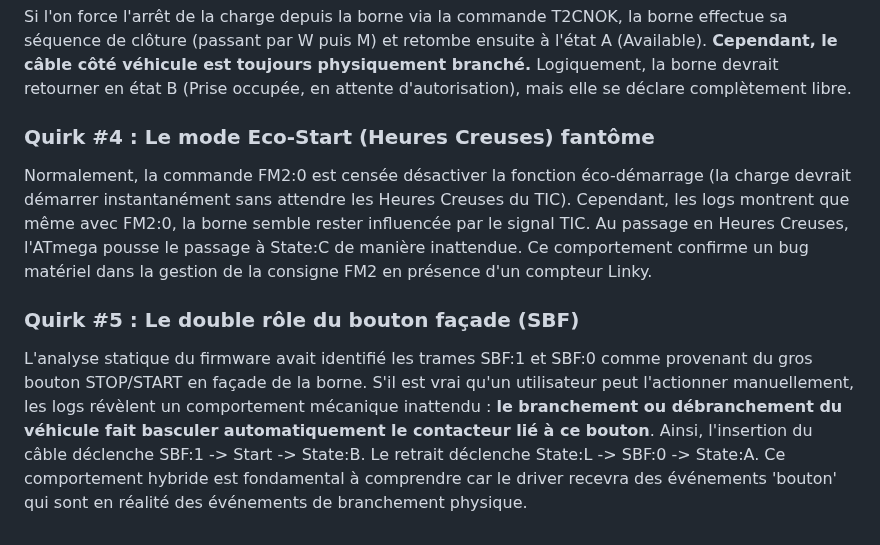
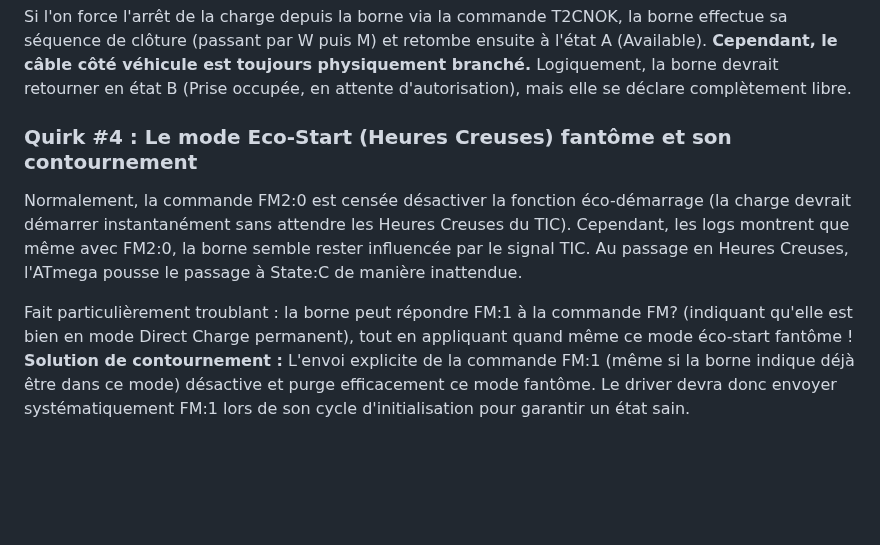
Before and after one commit to BolzaW/greenup-link, a Markdown page: docs/MACHINE_A_ETATS.md, the part around the change. Rendered like a GitHub page; blank space fills up the shorter version.

Commit message:
docs: document FM:1 ghost eco-start bypass in quirk 4

```diff
--- a/docs/MACHINE_A_ETATS.md
+++ b/docs/MACHINE_A_ETATS.md
@@ -85,9 +85,8 @@ Lorsqu'on interroge l'état OCPP interne via OCPPPS? après que la **voiture** a
 ### Quirk #3 : State:A forcé malgré un câble branché après arrêt local
 Si l'on force l'arrêt de la charge depuis la borne via la commande T2CNOK, la borne effectue sa séquence de clôture (passant par W puis M) et retombe ensuite à l'état A (Available). **Cependant, le câble côté véhicule est toujours physiquement branché.** Logiquement, la borne devrait retourner en état B (Prise occupée, en attente d'autorisation), mais elle se déclare complètement libre.
 
-### Quirk #4 : Le mode Eco-Start (Heures Creuses) fantôme
-Normalement, la commande FM2:0 est censée désactiver la fonction éco-démarrage (la charge devrait démarrer instantanément sans attendre les Heures Creuses du TIC). Cependant, les logs montrent que même avec FM2:0, la borne semble rester influencée par le signal TIC. Au passage en Heures Creuses, l'ATmega pousse le passage à State:C de manière inattendue. Ce comportement confirme un bug matériel dans la gestion de la consigne FM2 en présence d'un compteur Linky.
+### Quirk #4 : Le mode Eco-Start (Heures Creuses) fantôme et son contournement
+Normalement, la commande FM2:0 est censée désactiver la fonction éco-démarrage (la charge devrait démarrer instantanément sans attendre les Heures Creuses du TIC). Cependant, les logs montrent que même avec FM2:0, la borne semble rester influencée par le signal TIC. Au passage en Heures Creuses, l'ATmega pousse le passage à State:C de manière inattendue.
 
-### Quirk #5 : Le double rôle du bouton façade (SBF)
-L'analyse statique du firmware avait identifié les trames SBF:1 et SBF:0 comme provenant du gros bouton STOP/START en façade de la borne. S'il est vrai qu'un utilisateur peut l'actionner manuellement, les logs révèlent un comportement mécanique inattendu : **le branchement ou débranchement du véhicule fait basculer automatiquement le contacteur lié à ce bouton**.
-Ainsi, l'insertion du câble déclenche SBF:1 -> Start -> State:B. Le retrait déclenche State:L -> SBF:0 -> State:A. Ce comportement hybride est fondamental à comprendre car le driver recevra des événements 'bouton' qui sont en réalité des événements de branchement physique.
+Fait particulièrement troublant : la borne peut répondre FM:1 à la commande FM? (indiquant qu'elle est bien en mode Direct Charge permanent), tout en appliquant quand même ce mode éco-start fantôme !
+**Solution de contournement :** L'envoi explicite de la commande FM:1 (même si la borne indique déjà être dans ce mode) désactive et purge efficacement ce mode fantôme. Le driver devra donc envoyer systématiquement FM:1 lors de son cycle d'initialisation pour garantir un état sain.
```
